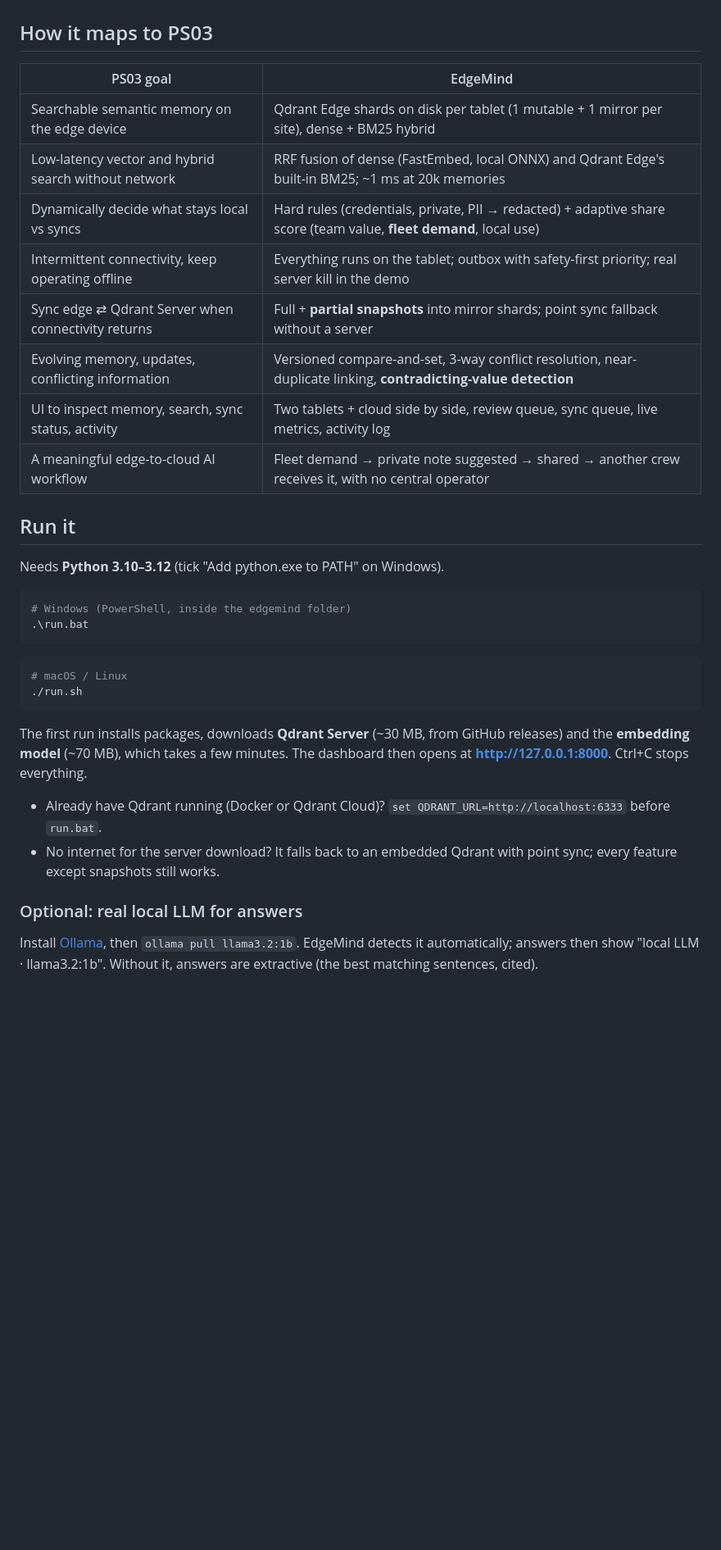
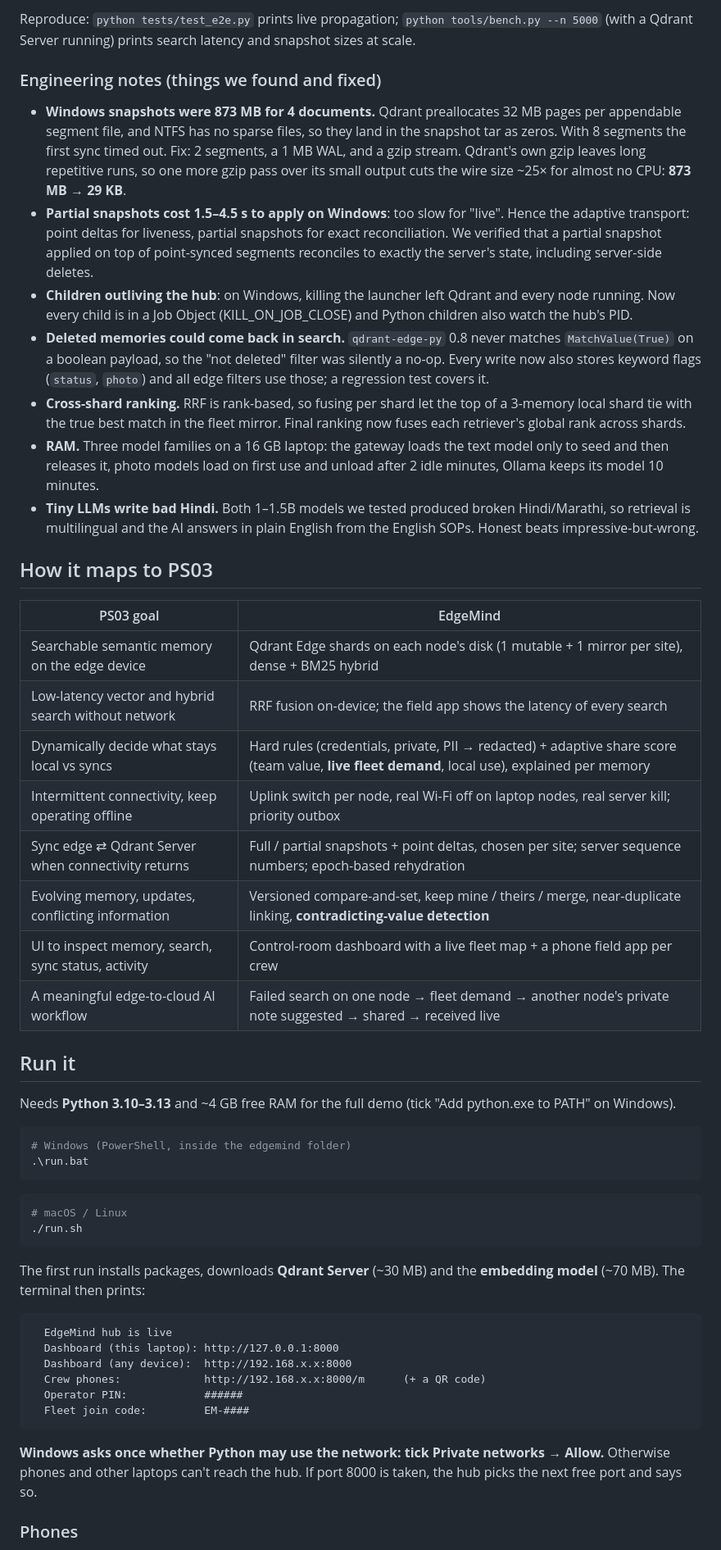
Before and after one commit to Diptanshu-215/EdgeMind, a Markdown page: README.md, the part around one of its changes. Shown at 82% size. Rendered like a GitHub page; blank space fills up the shorter version.

````diff
--- a/README.md
+++ b/README.md
@@ -66,20 +97,43 @@ indexed segments and new writes go to a small one. That took it from 50% to 0.3%
+Reproduce: `python tests/test_e2e.py` prints live propagation; `python tools/bench.py --n 5000` (with a Qdrant
+Server running) prints search latency and snapshot sizes at scale.
+
+### Engineering notes (things we found and fixed)
+
+- **Windows snapshots were 873 MB for 4 documents.** Qdrant preallocates 32 MB pages per appendable segment
+  file, and NTFS has no sparse files, so they land in the snapshot tar as zeros. With 8 segments the first sync
+  timed out. Fix: 2 segments, a 1 MB WAL, and a gzip stream. Qdrant's own gzip leaves long repetitive runs, so
+  one more gzip pass over its small output cuts the wire size ~25× for almost no CPU: **873 MB → 29 KB**.
+- **Partial snapshots cost 1.5–4.5 s to apply on Windows**: too slow for "live". Hence the adaptive transport:
+  point deltas for liveness, partial snapshots for exact reconciliation. We verified that a partial snapshot
+  applied on top of point-synced segments reconciles to exactly the server's state, including server-side deletes.
+- **Children outliving the hub**: on Windows, killing the launcher left Qdrant and every node running. Now every
+  child is in a Job Object (KILL_ON_JOB_CLOSE) and Python children also watch the hub's PID.
+- **Deleted memories could come back in search.** `qdrant-edge-py` 0.8 never matches `MatchValue(True)` on a
+  boolean payload, so the "not deleted" filter was silently a no-op. Every write now also stores keyword flags
+  (`status`, `photo`) and all edge filters use those; a regression test covers it.
+- **Cross-shard ranking.** RRF is rank-based, so fusing per shard let the top of a 3-memory local shard tie with
+  the true best match in the fleet mirror. Final ranking now fuses each retriever's global rank across shards.
+- **RAM.** Three model families on a 16 GB laptop: the gateway loads the text model only to seed and then
+  releases it, photo models load on first use and unload after 2 idle minutes, Ollama keeps its model 10 minutes.
+- **Tiny LLMs write bad Hindi.** Both 1–1.5B models we tested produced broken Hindi/Marathi, so retrieval is
+  multilingual and the AI answers in plain English from the English SOPs. Honest beats impressive-but-wrong.
 
 ## How it maps to PS03
 
 | PS03 goal | EdgeMind |
 |---|---|
-| Searchable semantic memory on the edge device | Qdrant Edge shards on disk per tablet (1 mutable + 1 mirror per site), dense + BM25 hybrid |
-| Low-latency vector and hybrid search without network | RRF fusion of dense (FastEmbed, local ONNX) and Qdrant Edge's built-in BM25; ~1 ms at 20k memories |
-| Dynamically decide what stays local vs syncs | Hard rules (credentials, private, PII → redacted) + adaptive share score (team value, **fleet demand**, local use) |
-| Intermittent connectivity, keep operating offline | Everything runs on the tablet; outbox with safety-first priority; real server kill in the demo |
-| Sync edge ⇄ Qdrant Server when connectivity returns | Full + **partial snapshots** into mirror shards; point sync fallback without a server |
-| Evolving memory, updates, conflicting information | Versioned compare-and-set, 3-way conflict resolution, near-duplicate linking, **contradicting-value detection** |
-| UI to inspect memory, search, sync status, activity | Two tablets + cloud side by side, review queue, sync queue, live metrics, activity log |
-| A meaningful edge-to-cloud AI workflow | Fleet demand → private note suggested → shared → another crew receives it, with no central operator |
+| Searchable semantic memory on the edge device | Qdrant Edge shards on each node's disk (1 mutable + 1 mirror per site), dense + BM25 hybrid |
+| Low-latency vector and hybrid search without network | RRF fusion on-device; the field app shows the latency of every search |
+| Dynamically decide what stays local vs syncs | Hard rules (credentials, private, PII → redacted) + adaptive share score (team value, **live fleet demand**, local use), explained per memory |
+| Intermittent connectivity, keep operating offline | Uplink switch per node, real Wi-Fi off on laptop nodes, real server kill; priority outbox |
+| Sync edge ⇄ Qdrant Server when connectivity returns | Full / partial snapshots + point deltas, chosen per site; server sequence numbers; epoch-based rehydration |
+| Evolving memory, updates, conflicting information | Versioned compare-and-set, keep mine / theirs / merge, near-duplicate linking, **contradicting-value detection** |
+| UI to inspect memory, search, sync status, activity | Control-room dashboard with a live fleet map + a phone field app per crew |
+| A meaningful edge-to-cloud AI workflow | Failed search on one node → fleet demand → another node's private note suggested → shared → received live |
 
 ## Run it
 
-Needs **Python 3.10–3.12** (tick "Add python.exe to PATH" on Windows).
+Needs **Python 3.10–3.13** and ~4 GB free RAM for the full demo (tick "Add python.exe to PATH" on Windows).
 
 ```powershell
 # Windows (PowerShell, inside the edgemind folder)
@@ -90,14 +144,20 @@ Needs **Python 3.10–3.12** (tick "Add python.exe to PATH" on Windows).
 ./run.sh
 ```
 
-The first run installs packages, downloads **Qdrant Server** (~30 MB, from GitHub releases) and the **embedding
-model** (~70 MB), which takes a few minutes. The dashboard then opens at **http://127.0.0.1:8000**. Ctrl+C stops everything.
+The first run installs packages, downloads **Qdrant Server** (~30 MB) and the **embedding model** (~70 MB).
+The terminal then prints:
 
-- Already have Qdrant running (Docker or Qdrant Cloud)? `set QDRANT_URL=http://localhost:6333` before `run.bat`.
-- No internet for the server download? It falls back to an embedded Qdrant with point sync; every feature except snapshots still works.
+```
+  EdgeMind hub is live
+  Dashboard (this laptop): http://127.0.0.1:8000
+  Dashboard (any device):  http://192.168.x.x:8000
+  Crew phones:             http://192.168.x.x:8000/m      (+ a QR code)
+  Operator PIN:            ######
+  Fleet join code:         EM-####
+```
 
-### Optional: real local LLM for answers
+**Windows asks once whether Python may use the network: tick Private networks → Allow.** Otherwise phones and
+other laptops can't reach the hub. If port 8000 is taken, the hub picks the next free port and says so.
 
-Install [Ollama](https://ollama.com), then `ollama pull llama3.2:1b`. EdgeMind detects it automatically; answers
-then show "local LLM · llama3.2:1b". Without it, answers are extractive (the best matching sentences, cited).
+### Phones
 
````
Also changed, not shown: other parts of README.md (+144 -81 lines).
